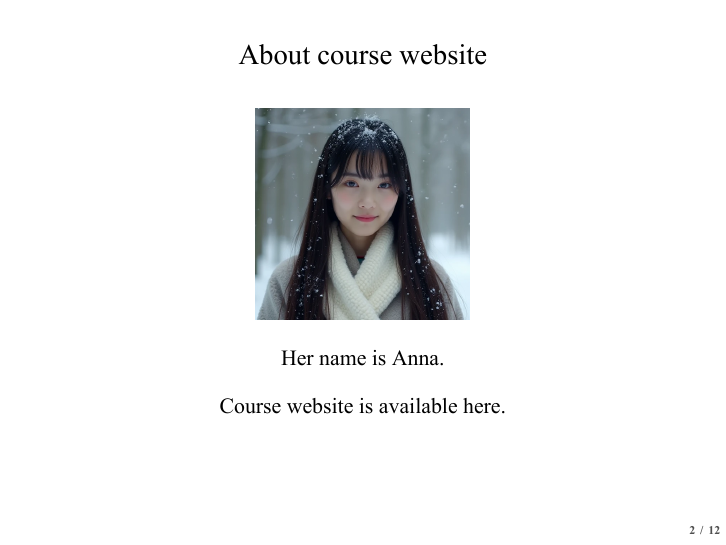
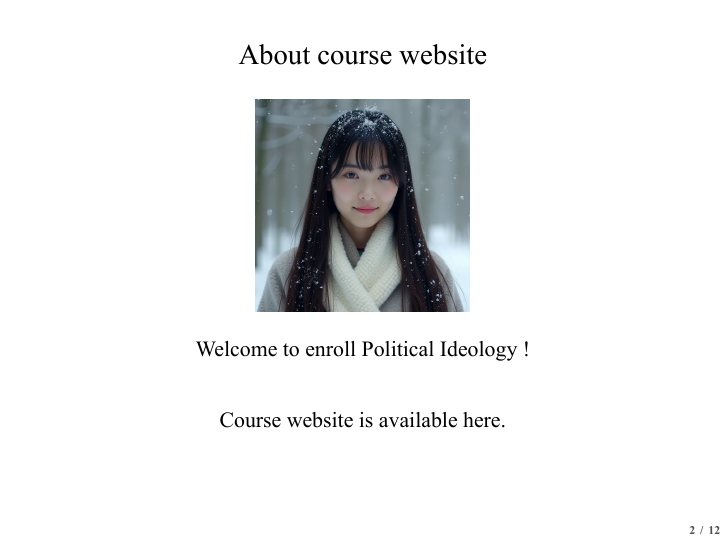
Before and after one commit to politics-tchsiao/pi, LaTeX slides (handout/00/Chap0.tex): page 3 of 28. The pictures show the PDF file handout/00/Chap0.pdf that the author committed with the source.

Commit message:
Add files via upload

```diff
--- a/handout/00/Chap0.tex
+++ b/handout/00/Chap0.tex
@@ -32,8 +32,8 @@
 \includegraphics[width=0.35\textwidth]{C:/Users/a/Downloads/instructor.png}
 \end{center}
 \begin{center}
-Her name is Anna. \\
-\vspace{1em}
+Welcome to enroll Political Ideology ! \\
+\vspace{2em}
 Course website is available \href{https://politics-tchsiao.github.io/political_ideology/}{here}.
 \end{center}
 \end{frame}
```
Also changed, not shown: handout/00/Chap0.pdf.
